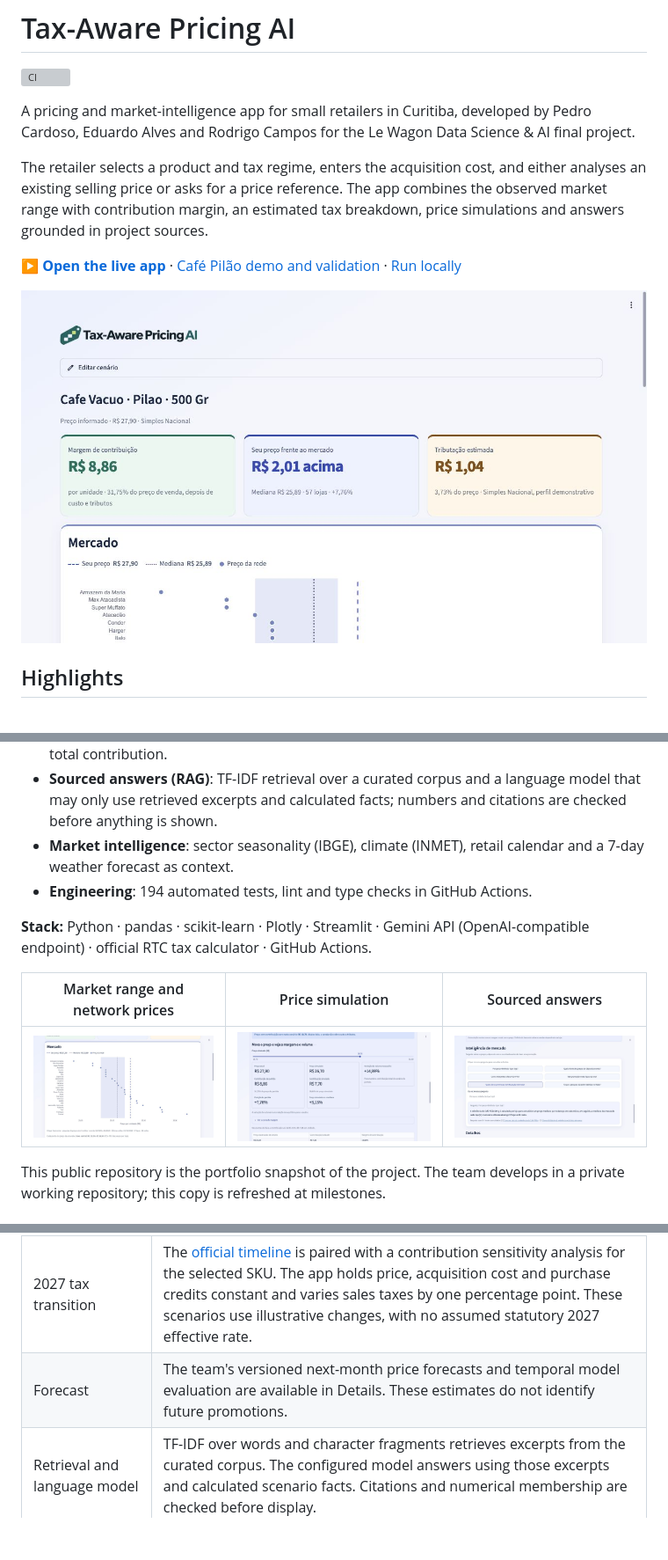
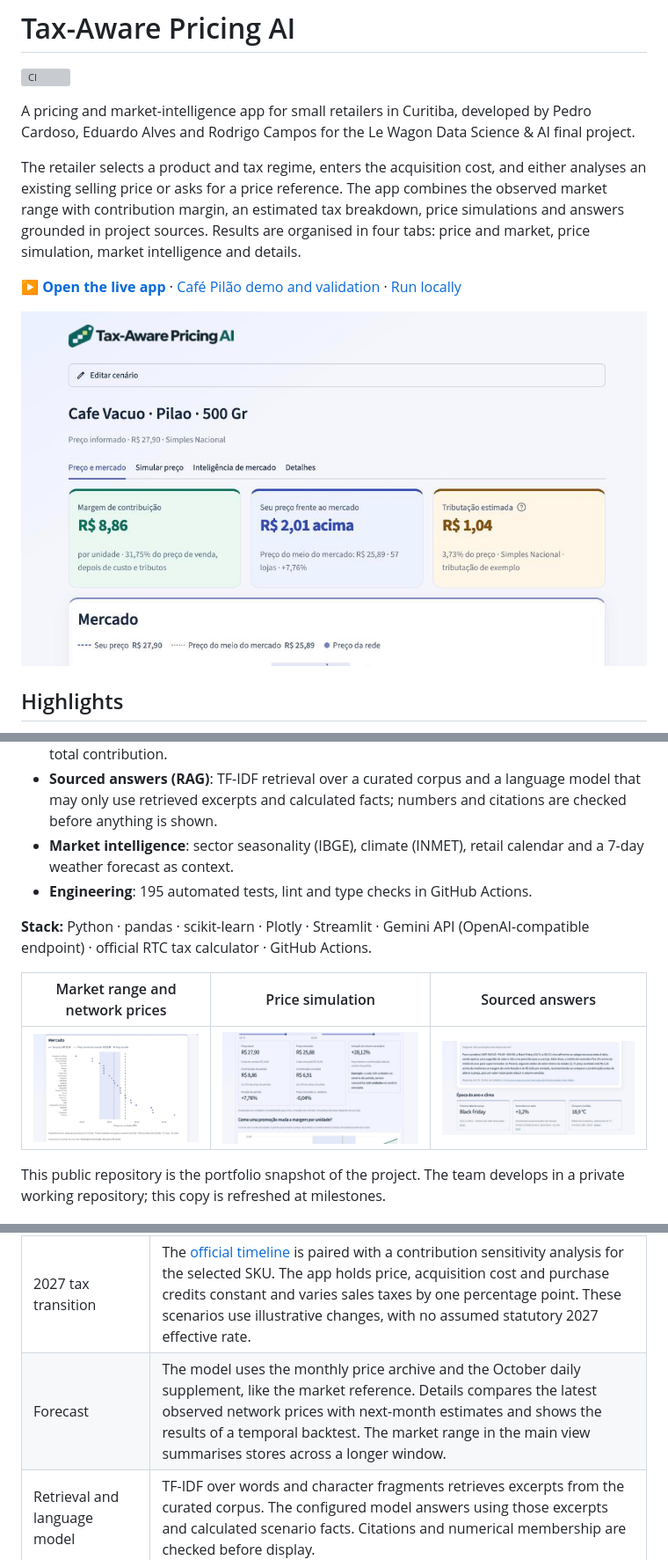
Before and after one commit to pedrocardosojr/tax-aware-pricing-ai, a Markdown page: README.md, 3 parts joined by grey strips. Shown at 88% size. GitHub-like rendering; pictures changed too: docs/imagens/cafe-diagnostico-2026-11-21.jpg (added), docs/imagens/cafe-mercado-2026-11-21.jpg (added), docs/imagens/cafe-rag-2026-11-21.jpg (added); blank space fills up the shorter version; grey boxes are pictures that could not be loaded.

```diff
--- a/README.md
+++ b/README.md
@@ -10,12 +10,14 @@ The retailer selects a product and tax regime, enters the acquisition cost, and
 either analyses an existing selling price or asks for a price reference.
 The app combines the observed market range with contribution margin, an estimated
 tax breakdown, price simulations and answers grounded in project sources.
+Results are organised in four tabs: price and market, price simulation,
+market intelligence and details.
 
 **[▶ Open the live app](https://tax-pricing-ai.streamlit.app/)** ·
 [Café Pilão demo and validation](docs/cafe_demo_2026-11-19.md) ·
 [Run locally](#run-locally)
 
-![Café Pilão price analysis with a demonstrative tax profile](docs/imagens/cafe-diagnostico-2026-11-19.jpg)
+![Café Pilão price analysis with a demonstrative tax profile](docs/imagens/cafe-diagnostico-2026-11-21.jpg)
 
 ## Highlights
 
@@ -30,14 +32,14 @@ tax breakdown, price simulations and answers grounded in project sources.
   numbers and citations are checked before anything is shown.
 - **Market intelligence**: sector seasonality (IBGE), climate (INMET), retail
   calendar and a 7-day weather forecast as context.
-- **Engineering**: 194 automated tests, lint and type checks in GitHub Actions.
+- **Engineering**: 195 automated tests, lint and type checks in GitHub Actions.
 
 **Stack:** Python · pandas · scikit-learn · Plotly · Streamlit · Gemini API
 (OpenAI-compatible endpoint) · official RTC tax calculator · GitHub Actions.
 
 | Market range and network prices | Price simulation | Sourced answers |
 |---|---|---|
-| ![Market range](docs/imagens/cafe-mercado-2026-11-19.jpg) | ![Simulation](docs/imagens/cafe-simulacao-2026-11-19.jpg) | ![Sourced answers](docs/imagens/cafe-rag-2026-11-19.jpg) |
+| ![Market range](docs/imagens/cafe-mercado-2026-11-21.jpg) | ![Simulation](docs/imagens/cafe-simulacao-2026-11-21.jpg) | ![Sourced answers](docs/imagens/cafe-rag-2026-11-21.jpg) |
 
 This public repository is the portfolio snapshot of the project. The team
 develops in a private working repository; this copy is refreshed at milestones.
@@ -89,7 +91,7 @@ make test lint typecheck
 | Contribution | Python computes selling price minus net acquisition cost and estimated sale taxes. Profiles for Simples Nacional, Lucro Presumido and Lucro Real are demonstrative and versioned. |
 | Price simulation | The same calculation is rerun at another price. The app reports the contribution and volume change required to preserve the original total contribution. |
 | 2027 tax transition | The [official timeline](https://www.gov.br/fazenda/pt-br/acesso-a-informacao/acoes-e-programas/reforma-tributaria/perguntas-e-respostas/como-sera-a-transicao-para) is paired with a contribution sensitivity analysis for the selected SKU. The app holds price, acquisition cost and purchase credits constant and varies sales taxes by one percentage point. These scenarios use illustrative changes, with no assumed statutory 2027 effective rate. |
-| Forecast | The team's versioned next-month price forecasts and temporal model evaluation are available in Details. These estimates do not identify future promotions. |
+| Forecast | The model uses the monthly price archive and the October daily supplement, like the market reference. Details compares the latest observed network prices with next-month estimates and shows the results of a temporal backtest. The market range in the main view summarises stores across a longer window. |
 | Retrieval and language model | TF-IDF over words and character fragments retrieves excerpts from the curated corpus. The configured model answers using those excerpts and calculated scenario facts. Citations and numerical membership are checked before display. |
 | Seasonal context | Versioned [IBGE supermarket-sector data](https://sidra.ibge.gov.br/tabela/8882), [INMET climate normals](https://portal.inmet.gov.br/normais) and sourced retail-calendar research. These describe sector signals. |
 
```
Also changed, not shown: docs/streamlit_preview.md (+8 -1 lines), 8 other files.
